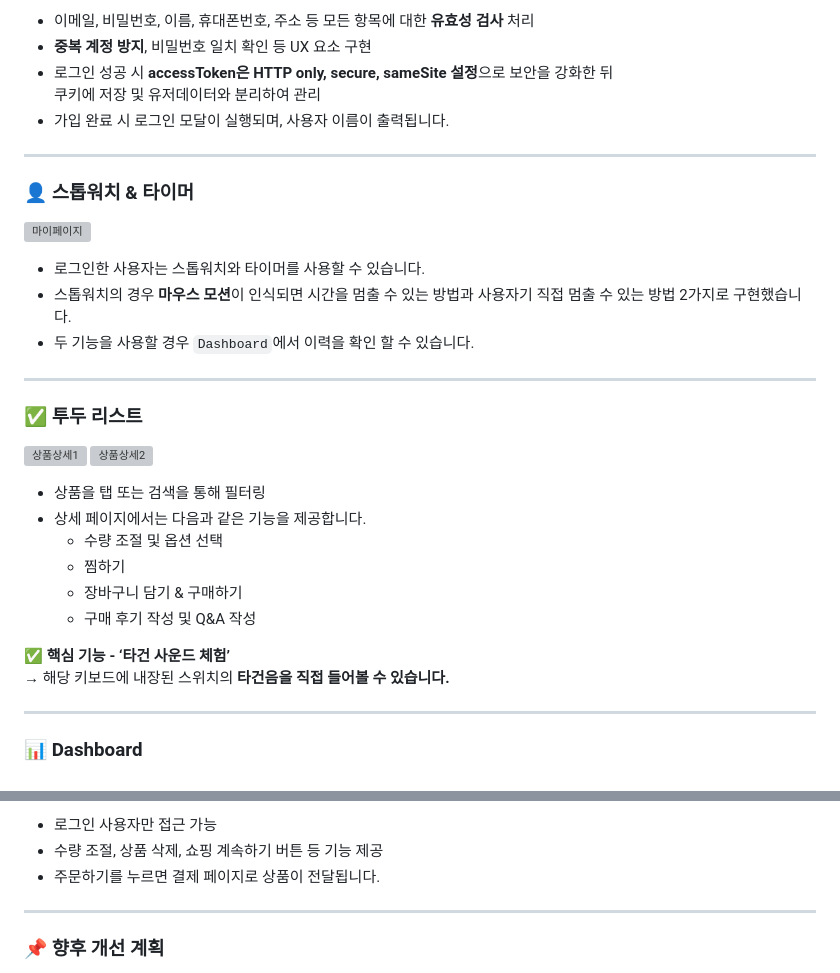
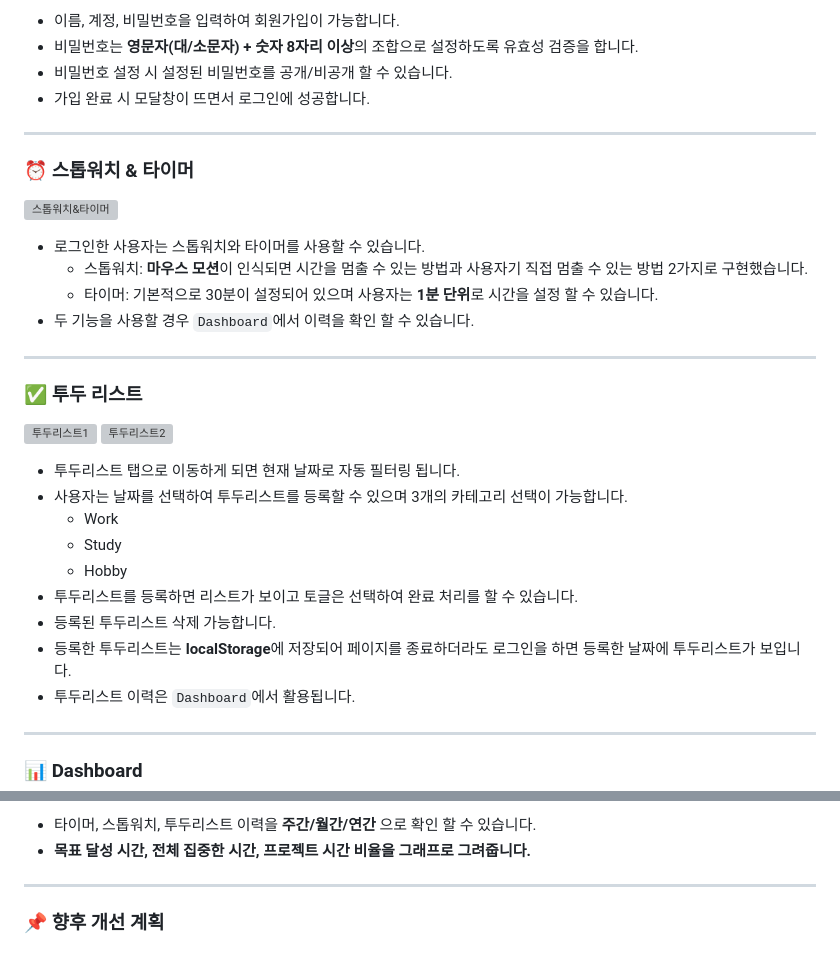
Before and after one commit to team-focus-time/focus-time, a Markdown page: README.md, 2 parts joined by grey strips. GitHub-like rendering; grey boxes are pictures that could not be loaded.

Commit message:
docs: README.md 내용 추가

```diff
--- a/README.md
+++ b/README.md
@@ -134,35 +133,36 @@
 
-- 이메일, 비밀번호, 이름, 휴대폰번호, 주소 등 모든 항목에 대한 **유효성 검사** 처리
-- **중복 계정 방지**, 비밀번호 일치 확인 등 UX 요소 구현
-- 로그인 성공 시 **accessToken은 HTTP only, secure, sameSite 설정**으로 보안을 강화한 뒤<br> 쿠키에 저장 및 유저데이터와 분리하여 관리
-- 가입 완료 시 로그인 모달이 실행되며, 사용자 이름이 출력됩니다.
+- 이름, 계정, 비밀번호을 입력하여 회원가입이 가능합니다.
+- 비밀번호는 **영문자(대/소문자) + 숫자 8자리 이상**의 조합으로 설정하도록 유효성 검증을 합니다.
+- 비밀번호 설정 시 설정된 비밀번호를 공개/비공개 할 수 있습니다.
+- 가입 완료 시 모달창이 뜨면서 로그인에 성공합니다.
 
 ---
 
-### 👤 스톱워치 & 타이머
+### ⏰ 스톱워치 & 타이머
 
-![마이페이지](https://github.com/user-attachments/assets/2d0b6745-0524-486a-ba35-8871d7418379)
+![스톱워치&타이머](https://github.com/user-attachments/assets/acfd906b-60bf-4be1-bb39-dcee31be2fdb)
 
 - 로그인한 사용자는 스톱워치와 타이머를 사용할 수 있습니다.
-- 스톱워치의 경우 **마우스 모션**이 인식되면 시간을 멈출 수 있는 방법과 사용자기 직접 멈출 수 있는 방법 2가지로 구현했습니다.
+  - 스톱워치: **마우스 모션**이 인식되면 시간을 멈출 수 있는 방법과 사용자기 직접 멈출 수 있는 방법 2가지로 구현했습니다.
+  - 타이머: 기본적으로 30분이 설정되어 있으며 사용자는 **1분 단위**로 시간을 설정 할 수 있습니다.
 - 두 기능을 사용할 경우 `Dashboard`에서 이력을 확인 할 수 있습니다.
 
 ---
 
 ### ✅ 투두 리스트
 
-![상품상세1](https://github.com/user-attachments/assets/a6aa3d54-37a9-43c1-ac46-b88f802c6701)
-![상품상세2](https://github.com/user-attachments/assets/5852712f-54ed-4434-ac18-53c0acd7e62c)
+![투두리스트1](https://github.com/user-attachments/assets/6c4c3b78-310f-429a-9bac-3c11dec9e4b9)
+![투두리스트2](https://github.com/user-attachments/assets/c217b080-f0ce-44a8-8e4e-4742489d8fbe)
 
-- 상품을 탭 또는 검색을 통해 필터링
-- 상세 페이지에서는 다음과 같은 기능을 제공합니다.
-  - 수량 조절 및 옵션 선택
-  - 찜하기
-  - 장바구니 담기 & 구매하기
-  - 구매 후기 작성 및 Q&A 작성
-
-**✅ 핵심 기능 - ‘타건 사운드 체험’**
-→ 해당 키보드에 내장된 스위치의 **타건음을 직접 들어볼 수 있습니다.**
+- 투두리스트 탭으로 이동하게 되면 현재 날짜로 자동 필터링 됩니다.
+- 사용자는 날짜를 선택하여 투두리스트를 등록할 수 있으며 3개의 카테고리 선택이 가능합니다.
+  - Work
+  - Study
+  - Hobby
+- 투두리스트를 등록하면 리스트가 보이고 토글은 선택하여 완료 처리를 할 수 있습니다.
+- 등록된 투두리스트 삭제 가능합니다.
+- 등록한 투두리스트는 **localStorage**에 저장되어 페이지를 종료하더라도 로그인을 하면 등록한 날짜에 투두리스트가 보입니다.
+- 투두리스트 이력은 `Dashboard`에서 활용됩니다.
 
 ---
 
@@ -172,7 +171,7 @@
 
-- 로그인 사용자만 접근 가능
-- 수량 조절, 상품 삭제, 쇼핑 계속하기 버튼 등 기능 제공
-- 주문하기를 누르면 결제 페이지로 상품이 전달됩니다.
+
+- 타이머, 스톱워치, 투두리스트 이력을 **주간/월간/연간** 으로 확인 할 수 있습니다.
+- **목표 달성 시간, 전체 집중한 시간, 프로젝트 시간 비율을 그래프로 그려줍니다.**
 
 ---
 
```
Also changed, not shown: other parts of README.md (+1 -3 lines).
